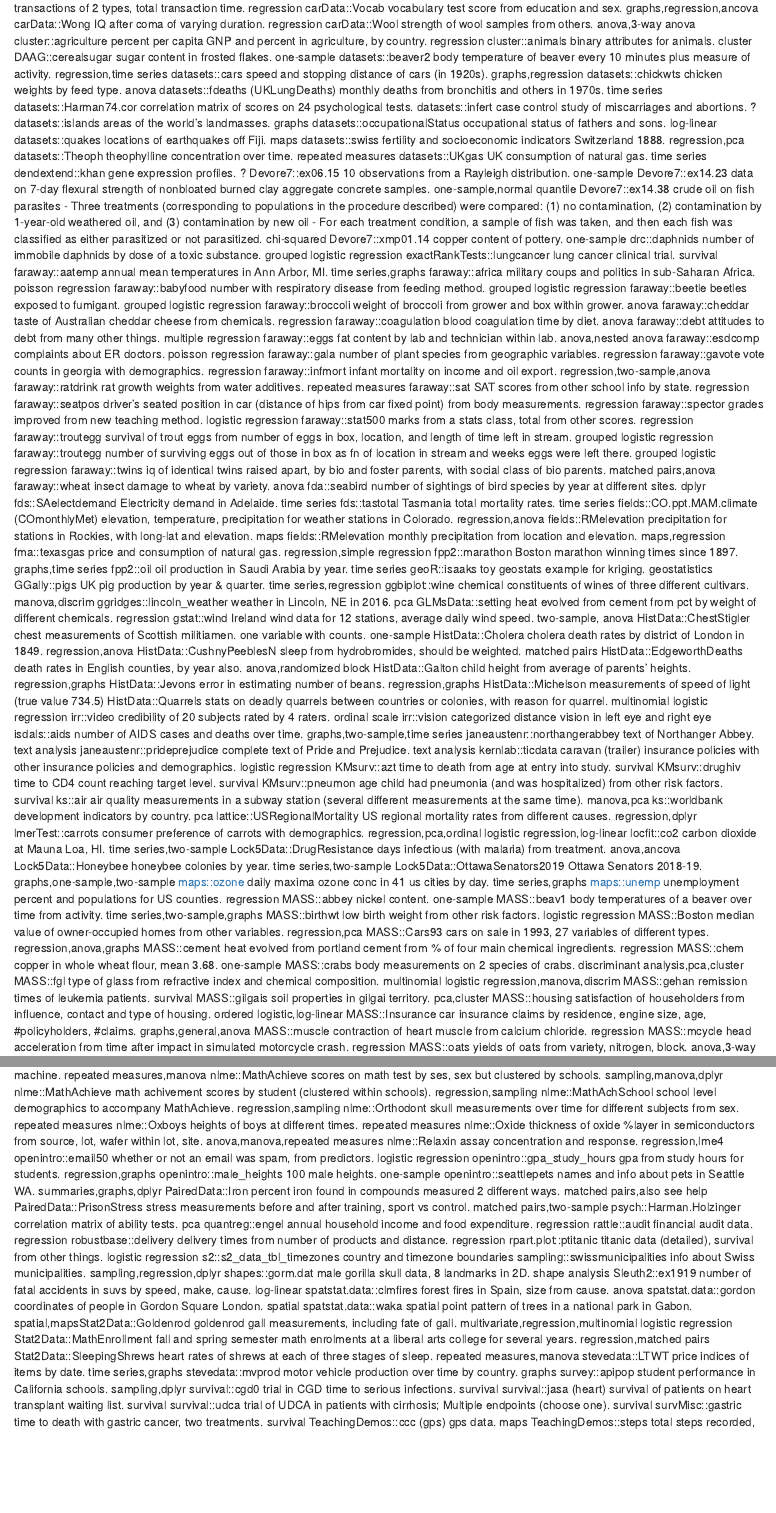
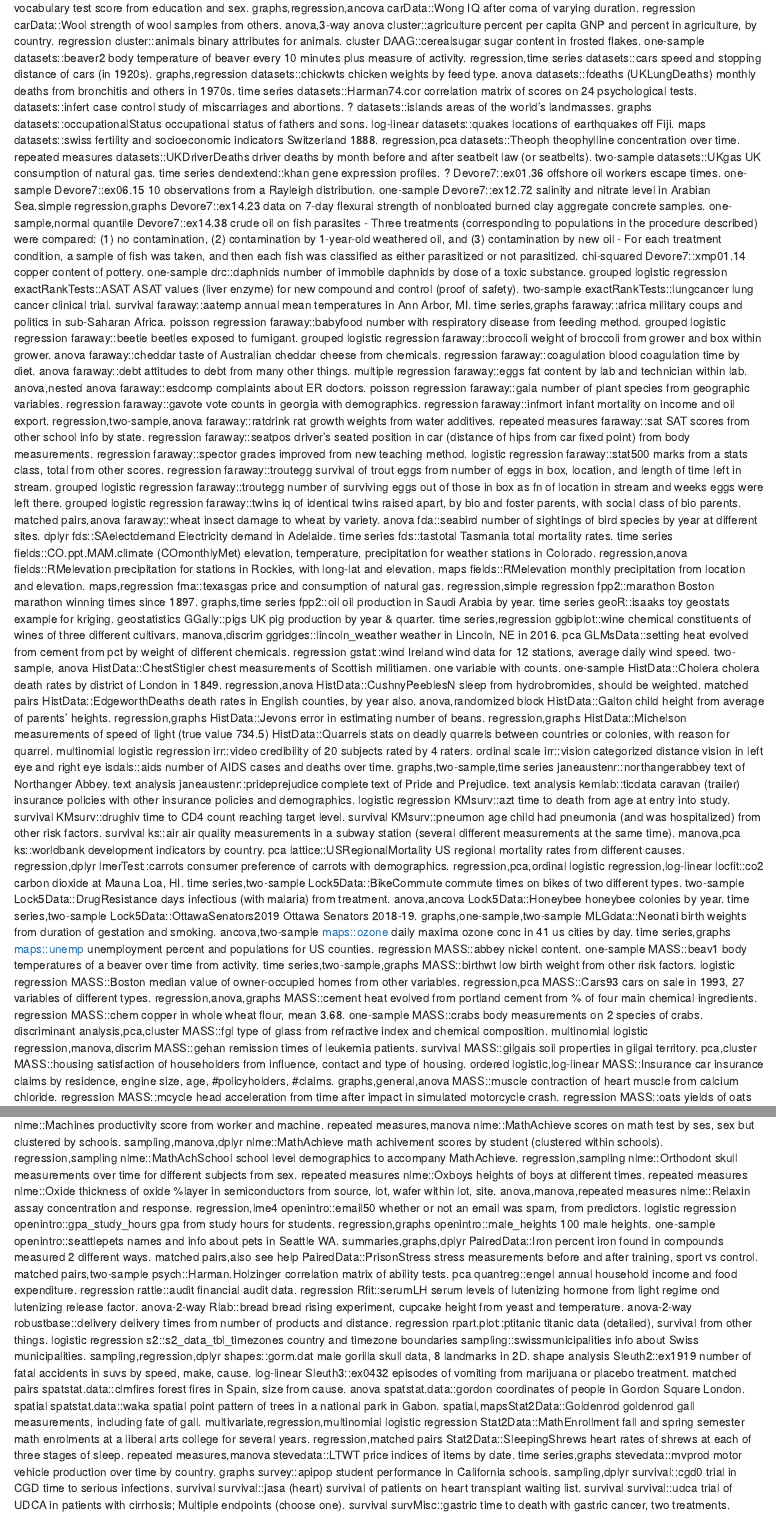
Before and after one commit to nxskok/datasets-all, an R Markdown document (descriptions.Rmd): the page in a window 1100 px wide, from 400 px down before the commit and from 420 px down after it, and a second part further down, joined at a grey line. Rendered offline with R 4.5, knitr and Pandoc, with nearby package versions.

Commit message:
add some more

```diff
--- a/descriptions.Rmd
+++ b/descriptions.Rmd
@@ -48,13 +49,17 @@ datasets::occupationalStatus occupational status of fathers and sons. log-linear
 datasets::quakes locations of earthquakes off Fiji. maps
 datasets::swiss fertility and socioeconomic indicators Switzerland 1888. regression,pca
 datasets::Theoph theophylline concentration over time. repeated measures
+datasets::UKDriverDeaths driver deaths by month before and after seatbelt law (or seatbelts). two-sample
 datasets::UKgas UK consumption of natural gas. time series
 dendextend::khan gene expression profiles. ?
+Devore7::ex01.36 offshore oil workers escape times. one-sample
 Devore7::ex06.15 10 observations from a Rayleigh distribution. one-sample
+Devore7::ex12.72 salinity and nitrate level in Arabian Sea.simple regression,graphs
 Devore7::ex14.23 data on 7-day flexural strength of nonbloated burned clay aggregate concrete samples. one-sample,normal quantile
 Devore7::ex14.38 crude oil on fish parasites -  Three treatments (corresponding to populations in the procedure described) were compared: (1) no contamination, (2) contamination by 1-year-old weathered oil, and (3) contamination by new oil - For each treatment condition, a sample of fish was taken, and then each fish was classified as either parasitized or not parasitized. chi-squared
 Devore7::xmp01.14 copper content of pottery. one-sample
 drc::daphnids number of immobile daphnids by dose of a toxic substance. grouped logistic regression
+exactRankTests::ASAT ASAT values (liver enzyme) for new compound and control (proof of safety). two-sample
 exactRankTests::lungcancer lung cancer clinical trial. survival
 faraway::aatemp annual mean temperatures in Ann Arbor, MI. time series,graphs
 faraway::africa military coups and politics in sub-Saharan Africa. poisson regression
@@ -115,9 +120,11 @@ ks::worldbank development indicators by country. pca
 lattice::USRegionalMortality US regional mortality rates from different causes. regression,dplyr
 lmerTest::carrots consumer preference of carrots with demographics. regression,pca,ordinal logistic regression,log-linear
 locfit::co2 carbon dioxide at Mauna Loa, HI. time series,two-sample
+Lock5Data::BikeCommute commute times on bikes of two different types. two-sample
 Lock5Data::DrugResistance days infectious (with malaria) from treatment. anova,ancova
 Lock5Data::Honeybee honeybee colonies by year. time series,two-sample
 Lock5Data::OttawaSenators2019 Ottawa Senators 2018-19. graphs,one-sample,two-sample
+MLGdata::Neonati birth weights from duration of gestation and smoking. ancova,two-sample
 maps::ozone daily maxima ozone conc in 41 us cities by day. time series,graphs
 maps::unemp unemployment percent and populations for US counties. regression
 MASS::abbey nickel content. one-sample
@@ -168,12 +175,15 @@ PairedData::PrisonStress stress measurements before and after training, sport vs
 psych::Harman.Holzinger correlation matrix of ability tests. pca
 quantreg::engel annual household income and food expenditure. regression
 rattle::audit financial audit data. regression
+Rfit::serumLH serum levels of lutenizing hormone from light regime ond lutenizing release factor. anova-2-way
+Rlab::bread bread rising experiment, cupcake height from yeast and temperature. anova-2-way
 robustbase::delivery delivery times from number of products and distance. regression
 rpart.plot::ptitanic titanic data (detailed), survival from other things. logistic regression
 s2::s2_data_tbl_timezones country and timezone boundaries
 sampling::swissmunicipalities info about Swiss municipalities. sampling,regression,dplyr
 shapes::gorm.dat male gorilla skull data, 8 landmarks in 2D. shape analysis
 Sleuth2::ex1919 number of fatal accidents in suvs by speed, make, cause. log-linear
+Sleuth3::ex0432 episodes of vomiting from marijuana or placebo treatment. matched pairs
 spatstat.data::clmfires forest fires in Spain, size from cause. anova
 spatstat.data::gordon coordinates of people in Gordon Square London. spatial
 spatstat.data::waka spatial point pattern of trees in a national park in Gabon. spatial,mapsStat2Data::Goldenrod goldenrod gall measurements, including fate of gall. multivariate,regression,multinomial logistic regression
```
Also changed, not shown: tech_data.rds, descriptions.Rmd (1 more changed lines).
